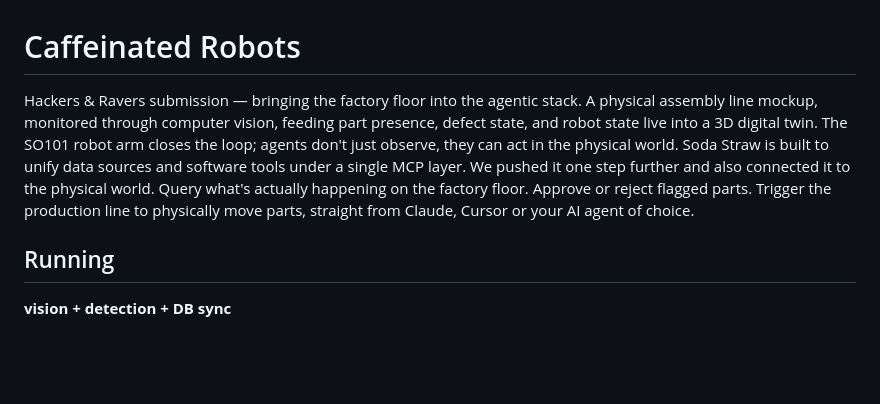
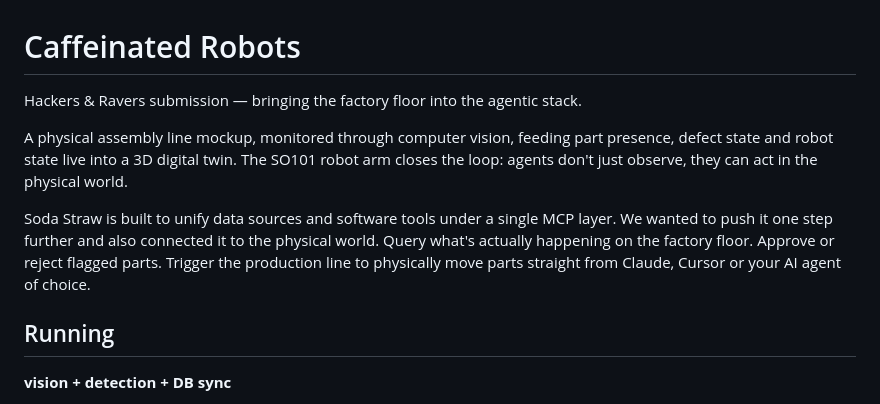
Before and after one commit to DtecIndustries/caffeinated-robots, a Markdown page: README.md, the part around the change. GitHub-like rendering; blank space fills up the shorter version.

Commit message:
update project description

```diff
--- a/README.md
+++ b/README.md
@@ -1,8 +1,10 @@
 # Caffeinated Robots
 
 Hackers & Ravers submission — bringing the factory floor into the agentic stack.
-A physical assembly line mockup, monitored through computer vision, feeding part presence, defect state, and robot state live into a 3D digital twin. The SO101 robot arm closes the loop; agents don't just observe, they can act in the physical world.
-Soda Straw is built to unify data sources and software tools under a single MCP layer. We pushed it one step further and also connected it to the physical world. Query what's actually happening on the factory floor. Approve or reject flagged parts. Trigger the production line to physically move parts, straight from Claude, Cursor or your AI agent of choice.
+
+A physical assembly line mockup, monitored through computer vision, feeding part presence, defect state and robot state live into a 3D digital twin. The SO101 robot arm closes the loop: agents don't just observe, they can act in the physical world.
+
+Soda Straw is built to unify data sources and software tools under a single MCP layer. We wanted to push it one step further and also connected it to the physical world. Query what's actually happening on the factory floor. Approve or reject flagged parts. Trigger the production line to physically move parts straight from Claude, Cursor or your AI agent of choice.
 
 ## Running
 
```
